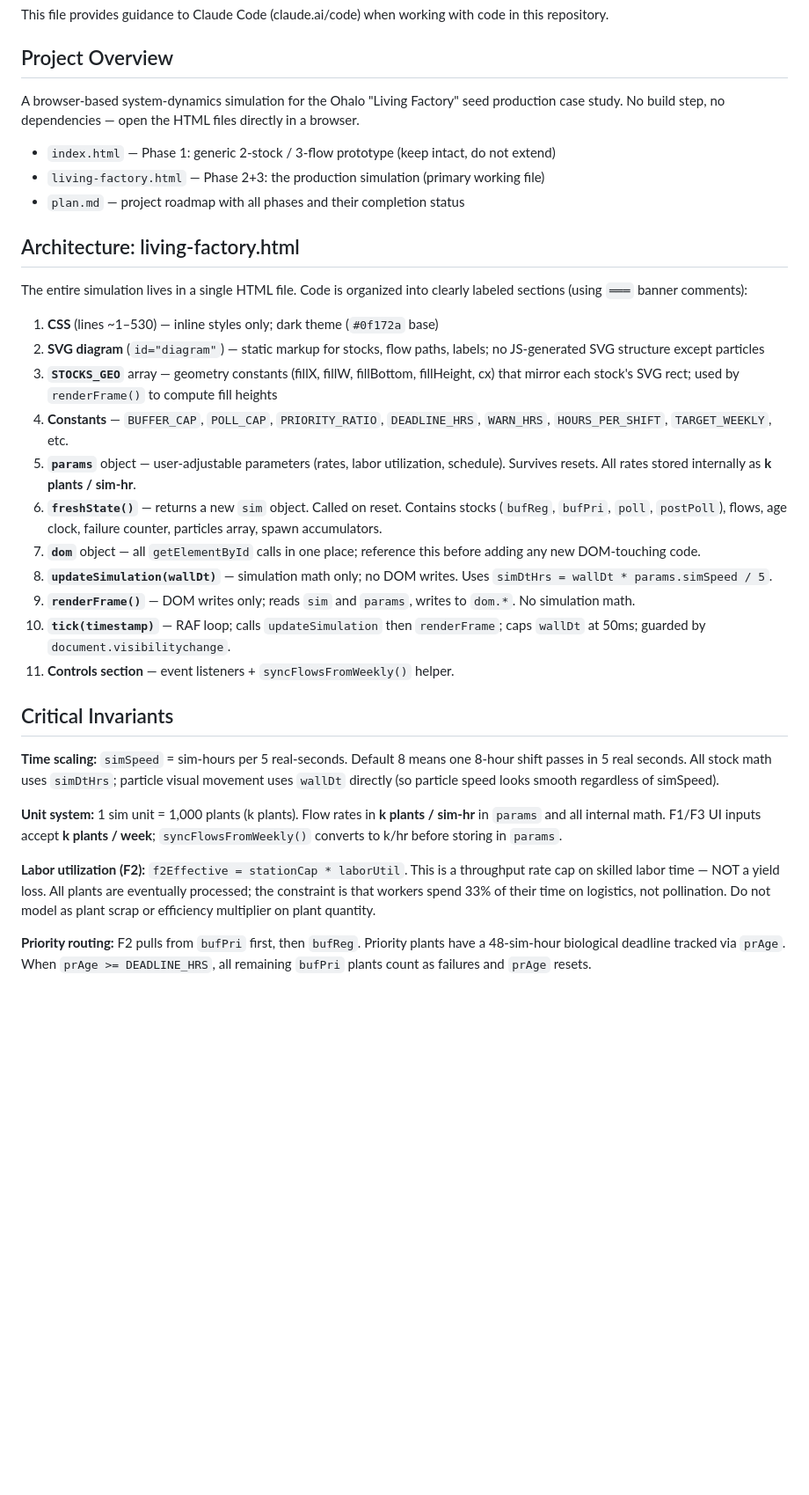
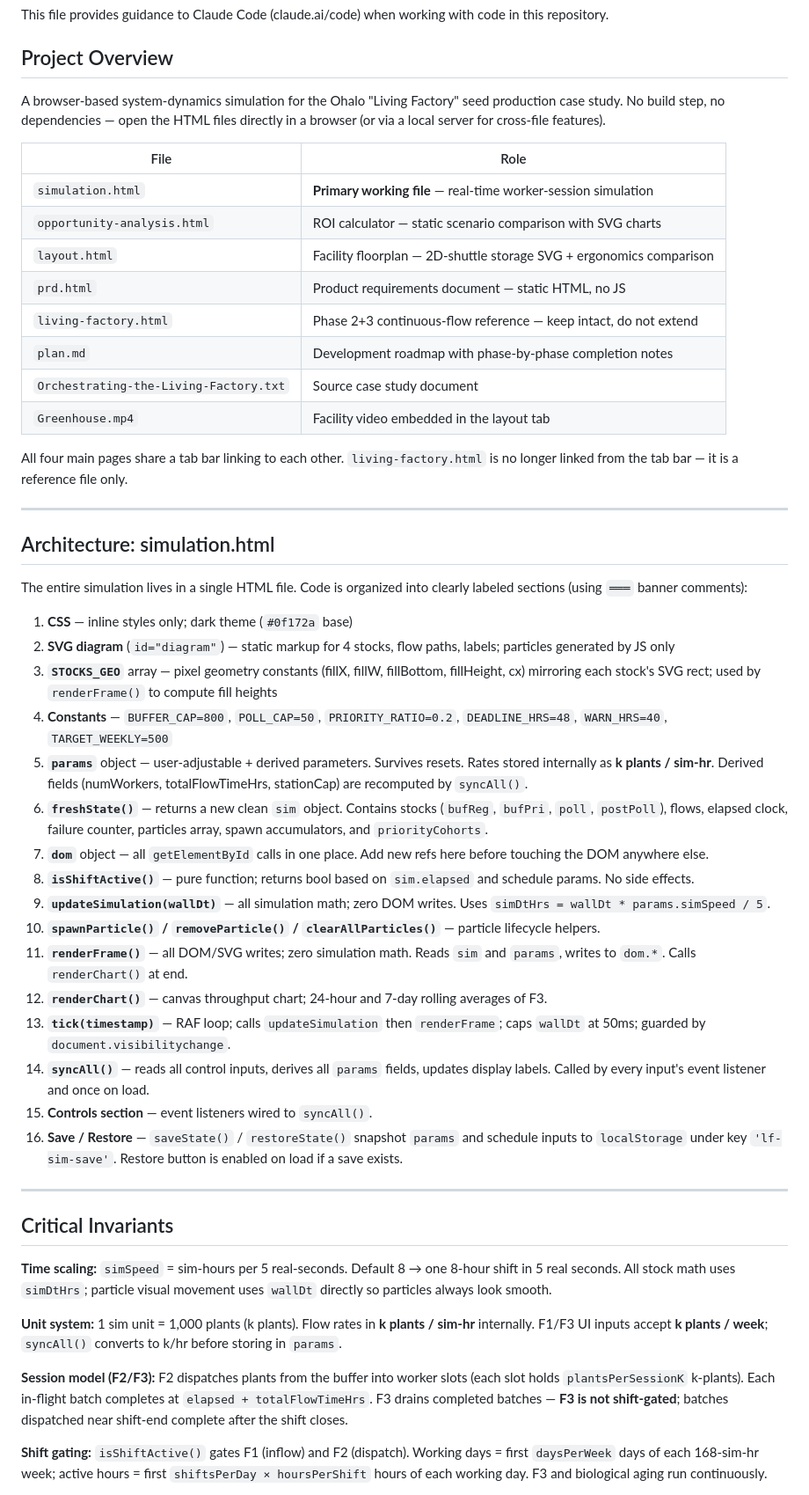
Before and after one commit to slippery-eel/factory-simulation, a Markdown page: CLAUDE.md, the part around one of its changes. Shown at 88% size. GitHub-like rendering; blank space fills up the shorter version.

```diff
--- a/CLAUDE.md
+++ b/CLAUDE.md
@@ -4,35 +4,53 @@ This file provides guidance to Claude Code (claude.ai/code) when working with co
 
 ## Project Overview
 
-A browser-based system-dynamics simulation for the Ohalo "Living Factory" seed production case study. No build step, no dependencies — open the HTML files directly in a browser.
+A browser-based system-dynamics simulation for the Ohalo "Living Factory" seed production case study. No build step, no dependencies — open the HTML files directly in a browser (or via a local server for cross-file features).
 
-- `index.html` — Phase 1: generic 2-stock / 3-flow prototype (keep intact, do not extend)
-- `living-factory.html` — Phase 2+3: the production simulation (primary working file)
-- `plan.md` — project roadmap with all phases and their completion status
+| File | Role |
+|---|---|
+| `simulation.html` | **Primary working file** — real-time worker-session simulation |
+| `opportunity-analysis.html` | ROI calculator — static scenario comparison with SVG charts |
+| `layout.html` | Facility floorplan — 2D-shuttle storage SVG + ergonomics comparison |
+| `prd.html` | Product requirements document — static HTML, no JS |
+| `living-factory.html` | Phase 2+3 continuous-flow reference — keep intact, do not extend |
+| `plan.md` | Development roadmap with phase-by-phase completion notes |
+| `Orchestrating-the-Living-Factory.txt` | Source case study document |
+| `Greenhouse.mp4` | Facility video embedded in the layout tab |
 
-## Architecture: living-factory.html
+All four main pages share a tab bar linking to each other. `living-factory.html` is no longer linked from the tab bar — it is a reference file only.
+
+---
+
+## Architecture: simulation.html
 
 The entire simulation lives in a single HTML file. Code is organized into clearly labeled sections (using `═══` banner comments):
 
-1. **CSS** (lines ~1–530) — inline styles only; dark theme (`#0f172a` base)
-2. **SVG diagram** (`id="diagram"`) — static markup for stocks, flow paths, labels; no JS-generated SVG structure except particles
-3. **`STOCKS_GEO`** array — geometry constants (fillX, fillW, fillBottom, fillHeight, cx) that mirror each stock's SVG rect; used by `renderFrame()` to compute fill heights
-4. **Constants** — `BUFFER_CAP`, `POLL_CAP`, `PRIORITY_RATIO`, `DEADLINE_HRS`, `WARN_HRS`, `HOURS_PER_SHIFT`, `TARGET_WEEKLY`, etc.
-5. **`params`** object — user-adjustable parameters (rates, labor utilization, schedule). Survives resets. All rates stored internally as **k plants / sim-hr**.
-6. **`freshState()`** — returns a new `sim` object. Called on reset. Contains stocks (`bufReg`, `bufPri`, `poll`, `postPoll`), flows, age clock, failure counter, particles array, spawn accumulators.
-7. **`dom`** object — all `getElementById` calls in one place; reference this before adding any new DOM-touching code.
-8. **`updateSimulation(wallDt)`** — simulation math only; no DOM writes. Uses `simDtHrs = wallDt * params.simSpeed / 5`.
-9. **`renderFrame()`** — DOM writes only; reads `sim` and `params`, writes to `dom.*`. No simulation math.
-10. **`tick(timestamp)`** — RAF loop; calls `updateSimulation` then `renderFrame`; caps `wallDt` at 50ms; guarded by `document.visibilitychange`.
-11. **Controls section** — event listeners + `syncFlowsFromWeekly()` helper.
+1. **CSS** — inline styles only; dark theme (`#0f172a` base)
+2. **SVG diagram** (`id="diagram"`) — static markup for 4 stocks, flow paths, labels; particles generated by JS only
+3. **`STOCKS_GEO`** array — pixel geometry constants (fillX, fillW, fillBottom, fillHeight, cx) mirroring each stock's SVG rect; used by `renderFrame()` to compute fill heights
+4. **Constants** — `BUFFER_CAP=800`, `POLL_CAP=50`, `PRIORITY_RATIO=0.2`, `DEADLINE_HRS=48`, `WARN_HRS=40`, `TARGET_WEEKLY=500`
+5. **`params`** object — user-adjustable + derived parameters. Survives resets. Rates stored internally as **k plants / sim-hr**. Derived fields (numWorkers, totalFlowTimeHrs, stationCap) are recomputed by `syncAll()`.
+6. **`freshState()`** — returns a new clean `sim` object. Contains stocks (`bufReg`, `bufPri`, `poll`, `postPoll`), flows, elapsed clock, failure counter, particles array, spawn accumulators, and `priorityCohorts`.
+7. **`dom`** object — all `getElementById` calls in one place. Add new refs here before touching the DOM anywhere else.
+8. **`isShiftActive()`** — pure function; returns bool based on `sim.elapsed` and schedule params. No side effects.
+9. **`updateSimulation(wallDt)`** — all simulation math; zero DOM writes. Uses `simDtHrs = wallDt * params.simSpeed / 5`.
+10. **`spawnParticle()` / `removeParticle()` / `clearAllParticles()`** — particle lifecycle helpers.
+11. **`renderFrame()`** — all DOM/SVG writes; zero simulation math. Reads `sim` and `params`, writes to `dom.*`. Calls `renderChart()` at end.
+12. **`renderChart()`** — canvas throughput chart; 24-hour and 7-day rolling averages of F3.
+13. **`tick(timestamp)`** — RAF loop; calls `updateSimulation` then `renderFrame`; caps `wallDt` at 50ms; guarded by `document.visibilitychange`.
+14. **`syncAll()`** — reads all control inputs, derives all `params` fields, updates display labels. Called by every input's event listener and once on load.
+15. **Controls section** — event listeners wired to `syncAll()`.
+16. **Save / Restore** — `saveState()` / `restoreState()` snapshot `params` and schedule inputs to `localStorage` under key `'lf-sim-save'`. Restore button is enabled on load if a save exists.
+
+---
 
 ## Critical Invariants
 
-**Time scaling:** `simSpeed` = sim-hours per 5 real-seconds. Default 8 means one 8-hour shift passes in 5 real seconds. All stock math uses `simDtHrs`; particle visual movement uses `wallDt` directly (so particle speed looks smooth regardless of simSpeed).
+**Time scaling:** `simSpeed` = sim-hours per 5 real-seconds. Default 8 → one 8-hour shift in 5 real seconds. All stock math uses `simDtHrs`; particle visual movement uses `wallDt` directly so particles always look smooth.
 
-**Unit system:** 1 sim unit = 1,000 plants (k plants). Flow rates in **k plants / sim-hr** in `params` and all internal math. F1/F3 UI inputs accept **k plants / week**; `syncFlowsFromWeekly()` converts to k/hr before storing in `params`.
+**Unit system:** 1 sim unit = 1,000 plants (k plants). Flow rates in **k plants / sim-hr** internally. F1/F3 UI inputs accept **k plants / week**; `syncAll()` converts to k/hr before storing in `params`.
 
-**Labor utilization (F2):** `f2Effective = stationCap * laborUtil`. This is a throughput rate cap on skilled labor time — NOT a yield loss. All plants are eventually processed; the constraint is that workers spend 33% of their time on logistics, not pollination. Do not model as plant scrap or efficiency multiplier on plant quantity.
+**Session model (F2/F3):** F2 dispatches plants from the buffer into worker slots (each slot holds `plantsPerSessionK` k-plants). Each in-flight batch completes at `elapsed + totalFlowTimeHrs`. F3 drains completed batches — **F3 is not shift-gated**; batches dispatched near shift-end complete after the shift closes.
 
-**Priority routing:** F2 pulls from `bufPri` first, then `bufReg`. Priority plants have a 48-sim-hour biological deadline tracked via `prAge`. When `prAge >= DEADLINE_HRS`, all remaining `bufPri` plants count as failures and `prAge` resets.
+**Shift gating:** `isShiftActive()` gates F1 (inflow) and F2 (dispatch). Working days = first `daysPerWeek` days of each 168-sim-hr week; active hours = first `shiftsPerDay × hoursPerShift` hours of each working day. F3 and biological aging run continuously.
 
```
Also changed, not shown: other parts of CLAUDE.md (+48 -10 lines).
